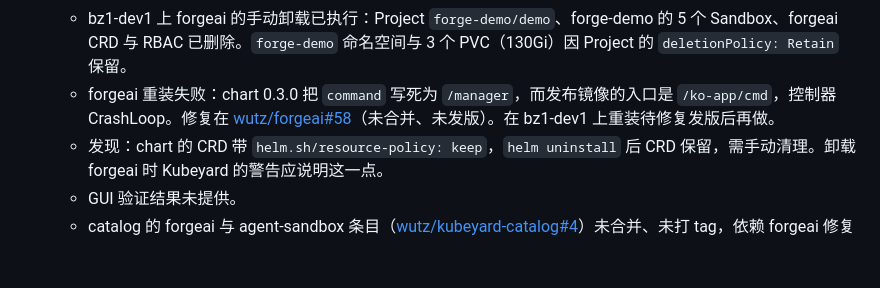
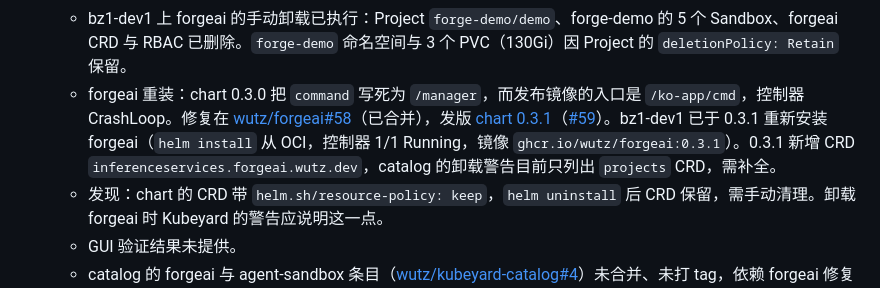
Before and after one commit to wutz/kubeyard, a Markdown page: docs/roadmap.md, the part around the change. GitHub-like rendering; blank space fills up the shorter version.

Commit message:
docs(roadmap): record forgeai 0.3.1 reinstall on bz1-dev1
Co-Authored-By: Claude Code <noreply@anthropic.com>

```diff
--- a/docs/roadmap.md
+++ b/docs/roadmap.md
@@ -35,7 +35,7 @@
   - k3d 上已通过：Flux 安装、重复安装拒绝、添加 catalog 源（cosign 校验通过）、安装 nfd（状态识别为已安装）、重复安装拒绝、卸载（Kustomization、参数、HelmRelease、Helm release 与工作负载全部移除）。参数更新只写入 ConfigMap，因 catalog 内联 values 覆盖而不生效；修复已发布为 catalog v2026.10.4（k3d 上 nfd 2→1→3 生效）。
   - bz1-dev1 上：仅新增了 Flux 与 catalog 源（由本项目创建）。nfd、gpu-operator 等为非 Kubeyard 安装，只读检查完成，未修改。
   - bz1-dev1 上 forgeai 的手动卸载已执行：Project `forge-demo/demo`、forge-demo 的 5 个 Sandbox、forgeai CRD 与 RBAC 已删除。`forge-demo` 命名空间与 3 个 PVC（130Gi）因 Project 的 `deletionPolicy: Retain` 保留。
-  - forgeai 重装失败：chart 0.3.0 把 `command` 写死为 `/manager`，而发布镜像的入口是 `/ko-app/cmd`，控制器 CrashLoop。修复在 [wutz/forgeai#58](https://github.com/wutz/forgeai/pull/58)（未合并、未发版）。在 bz1-dev1 上重装待修复发版后再做。
+  - forgeai 重装：chart 0.3.0 把 `command` 写死为 `/manager`，而发布镜像的入口是 `/ko-app/cmd`，控制器 CrashLoop。修复在 [wutz/forgeai#58](https://github.com/wutz/forgeai/pull/58)（已合并），发版 [chart 0.3.1](https://github.com/wutz/forgeai/releases/tag/v0.3.1)（[#59](https://github.com/wutz/forgeai/pull/59)）。bz1-dev1 已于 0.3.1 重新安装 forgeai（`helm install` 从 OCI，控制器 1/1 Running，镜像 `ghcr.io/wutz/forgeai:0.3.1`）。0.3.1 新增 CRD `inferenceservices.forgeai.wutz.dev`，catalog 的卸载警告目前只列出 `projects` CRD，需补全。
   - 发现：chart 的 CRD 带 `helm.sh/resource-policy: keep`，`helm uninstall` 后 CRD 保留，需手动清理。卸载 forgeai 时 Kubeyard 的警告应说明这一点。
   - GUI 验证结果未提供。
   - catalog 的 forgeai 与 agent-sandbox 条目（[wutz/kubeyard-catalog#4](https://github.com/wutz/kubeyard-catalog/pull/4)）未合并、未打 tag，依赖 forgeai 修复发版。
```
